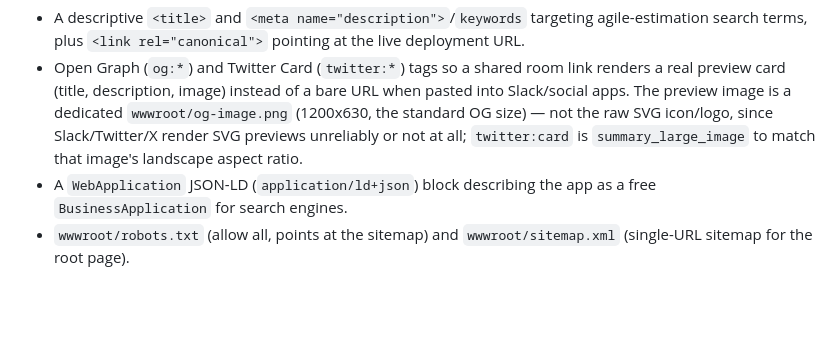
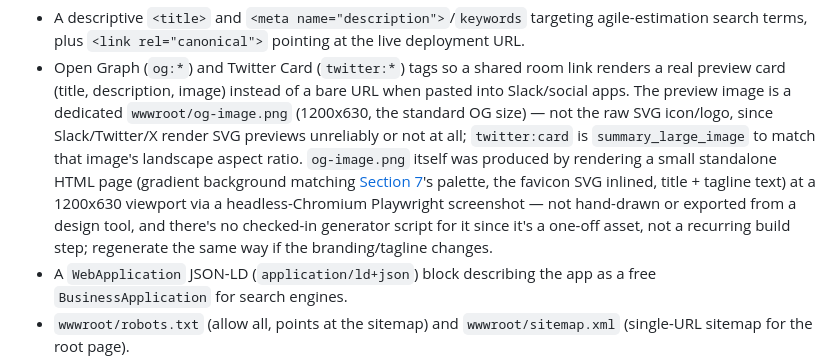
Before and after one commit to GVLTodorov/PlanningPoker, a Markdown page: REQUIREMENTS.MD, the part around the change. GitHub-like rendering; blank space fills up the shorter version.

Commit message:
docs: record how og-image.png was generated
Headless-Chromium Playwright screenshot of a standalone HTML page, not a
checked-in build step -- writing down the recipe so it isn't lost before
the next time the branding/tagline changes and it needs regenerating.

Co-Authored-By: Claude Sonnet 5 <noreply@anthropic.com>

```diff
--- a/REQUIREMENTS.MD
+++ b/REQUIREMENTS.MD
@@ -420,7 +420,14 @@ deployment, not just a bare `<title>`:
   dedicated `wwwroot/og-image.png` (1200x630, the standard OG size) — not the
   raw SVG icon/logo, since Slack/Twitter/X render SVG previews unreliably or
   not at all; `twitter:card` is `summary_large_image` to match that image's
-  landscape aspect ratio.
+  landscape aspect ratio. `og-image.png` itself was produced by rendering a
+  small standalone HTML page (gradient background matching
+  [Section 7](#7-visual-design)'s palette, the favicon SVG inlined, title +
+  tagline text) at a 1200x630 viewport via a headless-Chromium Playwright
+  screenshot — not hand-drawn or exported from a design tool, and there's no
+  checked-in generator script for it since it's a one-off asset, not a
+  recurring build step; regenerate the same way if the branding/tagline
+  changes.
 - A `WebApplication` JSON-LD (`application/ld+json`) block describing the
   app as a free `BusinessApplication` for search engines.
 - `wwwroot/robots.txt` (allow all, points at the sitemap) and
```
